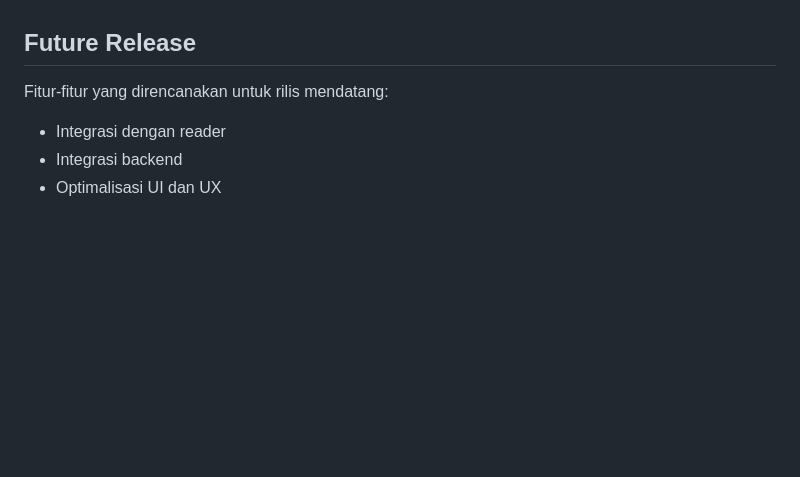
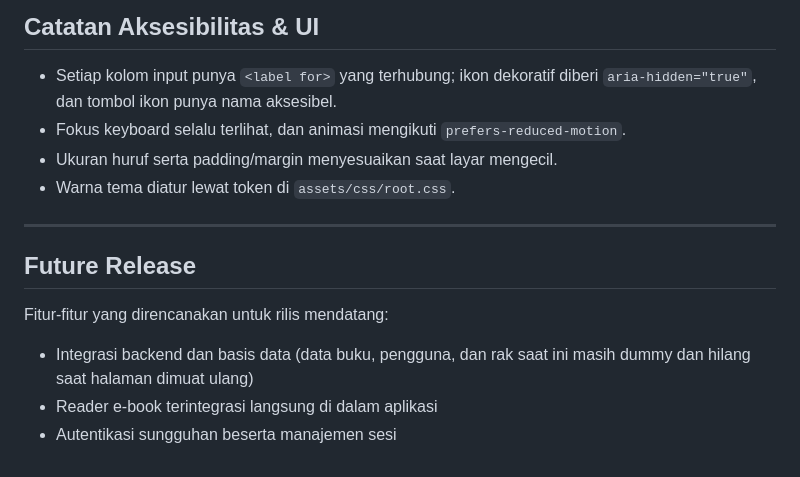
Before and after one commit to 0Zeroiszero/Perpustakaan-berbasis-web, a Markdown page: README.md, the part around one of its changes. Rendered like a GitHub page; blank space fills up the shorter version.

```diff
--- a/README.md
+++ b/README.md
@@ -76,7 +126,15 @@ Panel khusus admin untuk mengelola sistem PustakaDigital, mencakup:
+## Catatan Aksesibilitas & UI
+
+- Setiap kolom input punya `<label for>` yang terhubung; ikon dekoratif diberi `aria-hidden="true"`, dan tombol ikon punya nama aksesibel.
+- Fokus keyboard selalu terlihat, dan animasi mengikuti `prefers-reduced-motion`.
+- Ukuran huruf serta padding/margin menyesuaikan saat layar mengecil.
+- Warna tema diatur lewat token di `assets/css/root.css`.
+
+---
 
 ## Future Release
 
 Fitur-fitur yang direncanakan untuk rilis mendatang:
-- Integrasi dengan reader
-- Integrasi backend
-- Optimalisasi UI dan UX
+- Integrasi backend dan basis data (data buku, pengguna, dan rak saat ini masih dummy dan hilang saat halaman dimuat ulang)
+- Reader e-book terintegrasi langsung di dalam aplikasi
+- Autentikasi sungguhan beserta manajemen sesi
```
Also changed, not shown: other parts of README.md (+78 -28 lines).
